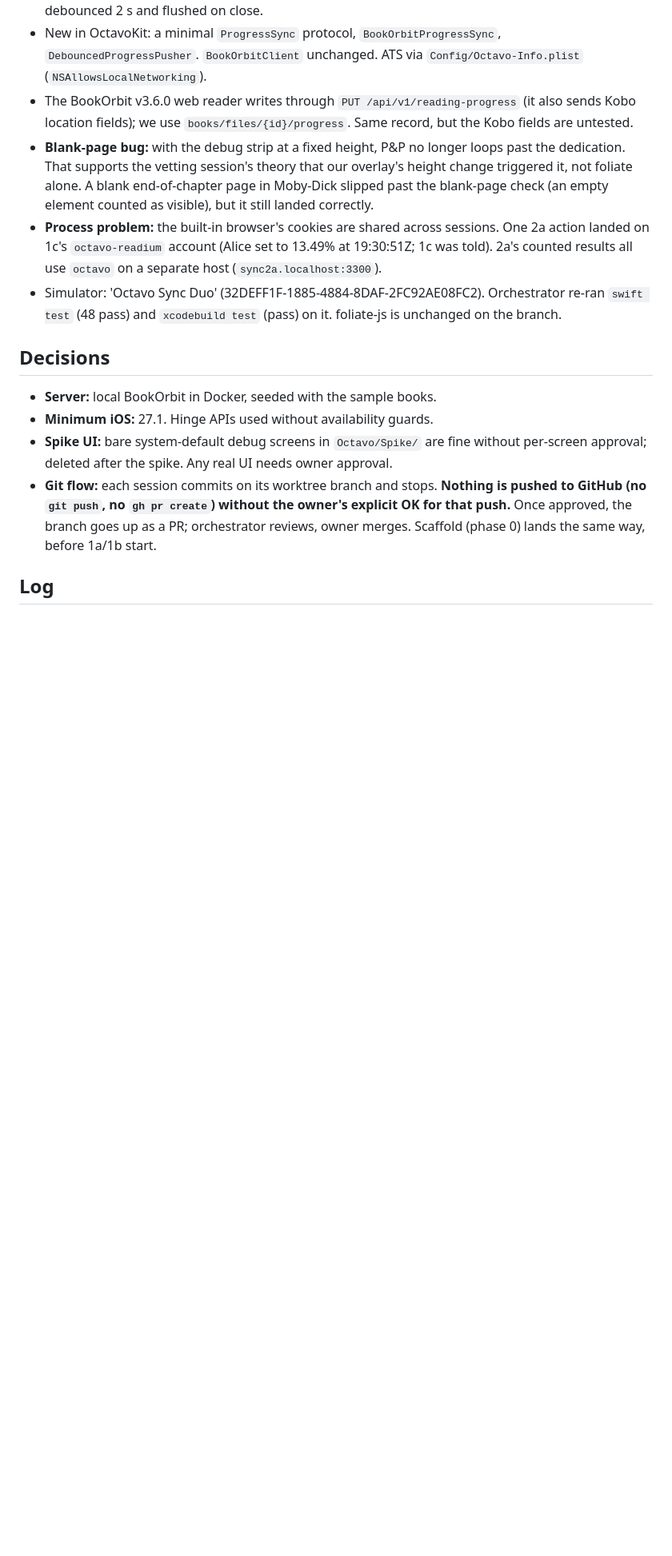
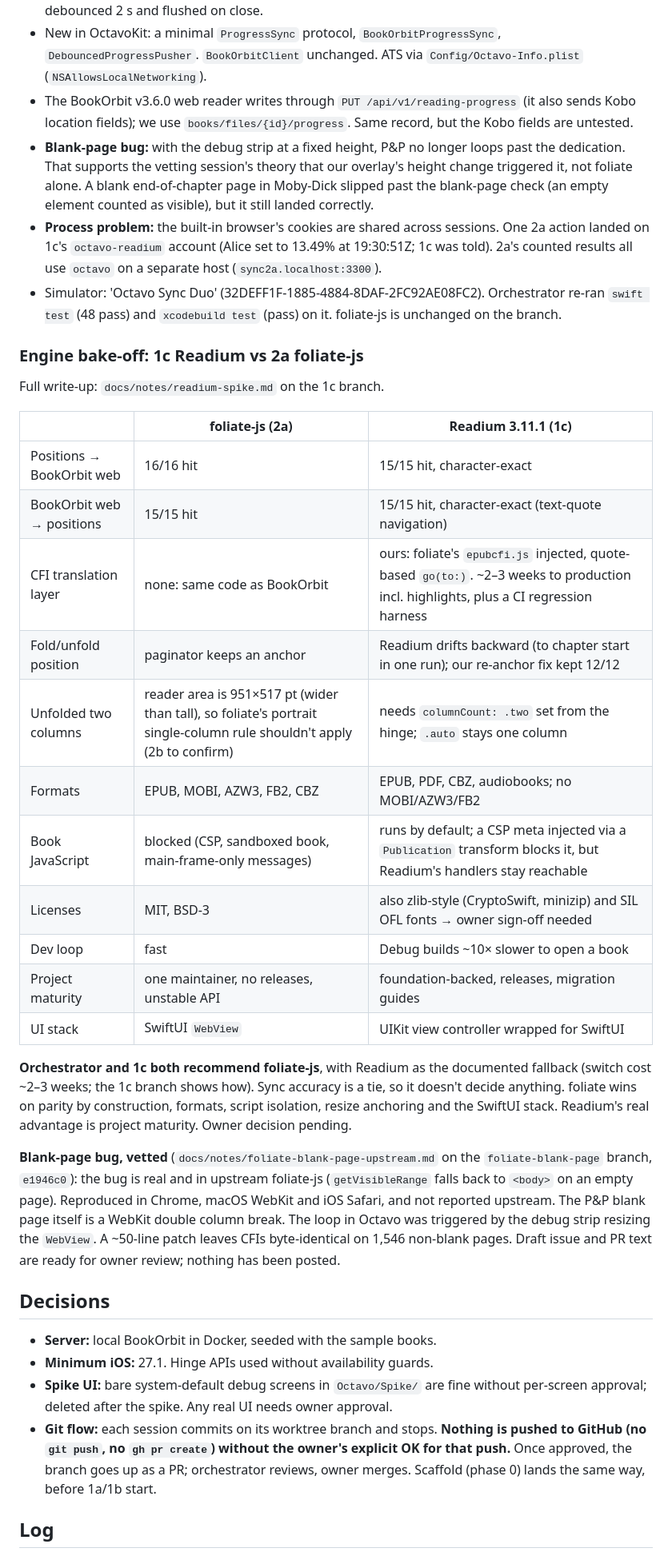
Before and after one commit to jiannazzone/Octavo-OPDS-Reader, a Markdown page: docs/SPIKE.md, the part around one of its changes. Shown at 80% size. Rendered like a GitHub page; blank space fills up the shorter version.

Commit message:
Tracker: Readium vs foliate-js bake-off results
Co-Authored-By: Claude Opus 5.5 <noreply@anthropic.com>

```diff
--- a/docs/SPIKE.md
+++ b/docs/SPIKE.md
@@ -114,6 +114,28 @@ Orchestrator check: file sets of the two branches don't overlap (clean merge). `
 - **Process problem:** the built-in browser's cookies are shared across sessions. One 2a action landed on 1c's `octavo-readium` account (Alice set to 13.49% at 19:30:51Z; 1c was told). 2a's counted results all use `octavo` on a separate host (`sync2a.localhost:3300`).
 - Simulator: 'Octavo Sync Duo' (32DEFF1F-1885-4884-8DAF-2FC92AE08FC2). Orchestrator re-ran `swift test` (48 pass) and `xcodebuild test` (pass) on it. foliate-js is unchanged on the branch.
 
+### Engine bake-off: 1c Readium vs 2a foliate-js
+
+Full write-up: `docs/notes/readium-spike.md` on the 1c branch.
+
+| | foliate-js (2a) | Readium 3.11.1 (1c) |
+|---|---|---|
+| Positions → BookOrbit web | 16/16 hit | 15/15 hit, character-exact |
+| BookOrbit web → positions | 15/15 hit | 15/15 hit, character-exact (text-quote navigation) |
+| CFI translation layer | none: same code as BookOrbit | ours: foliate's `epubcfi.js` injected, quote-based `go(to:)`. ~2–3 weeks to production incl. highlights, plus a CI regression harness |
+| Fold/unfold position | paginator keeps an anchor | Readium drifts backward (to chapter start in one run); our re-anchor fix kept 12/12 |
+| Unfolded two columns | reader area is 951×517 pt (wider than tall), so foliate's portrait single-column rule shouldn't apply (2b to confirm) | needs `columnCount: .two` set from the hinge; `.auto` stays one column |
+| Formats | EPUB, MOBI, AZW3, FB2, CBZ | EPUB, PDF, CBZ, audiobooks; no MOBI/AZW3/FB2 |
+| Book JavaScript | blocked (CSP, sandboxed book, main-frame-only messages) | runs by default; a CSP meta injected via a `Publication` transform blocks it, but Readium's handlers stay reachable |
+| Licenses | MIT, BSD-3 | also zlib-style (CryptoSwift, minizip) and SIL OFL fonts → owner sign-off needed |
+| Dev loop | fast | Debug builds ~10× slower to open a book |
+| Project maturity | one maintainer, no releases, unstable API | foundation-backed, releases, migration guides |
+| UI stack | SwiftUI `WebView` | UIKit view controller wrapped for SwiftUI |
+
+**Orchestrator and 1c both recommend foliate-js**, with Readium as the documented fallback (switch cost ~2–3 weeks; the 1c branch shows how). Sync accuracy is a tie, so it doesn't decide anything. foliate wins on parity by construction, formats, script isolation, resize anchoring and the SwiftUI stack. Readium's real advantage is project maturity. Owner decision pending.
+
+**Blank-page bug, vetted** (`docs/notes/foliate-blank-page-upstream.md` on the `foliate-blank-page` branch, `e1946c0`): the bug is real and in upstream foliate-js (`getVisibleRange` falls back to `<body>` on an empty page). Reproduced in Chrome, macOS WebKit and iOS Safari, and not reported upstream. The P&P blank page itself is a WebKit double column break. The loop in Octavo was triggered by the debug strip resizing the `WebView`. A ~50-line patch leaves CFIs byte-identical on 1,546 non-blank pages. Draft issue and PR text are ready for owner review; nothing has been posted.
+
 ## Decisions
 
 - **Server:** local BookOrbit in Docker, seeded with the sample books.
```
Also changed, not shown: other parts of docs/SPIKE.md (+2 -1 lines).
